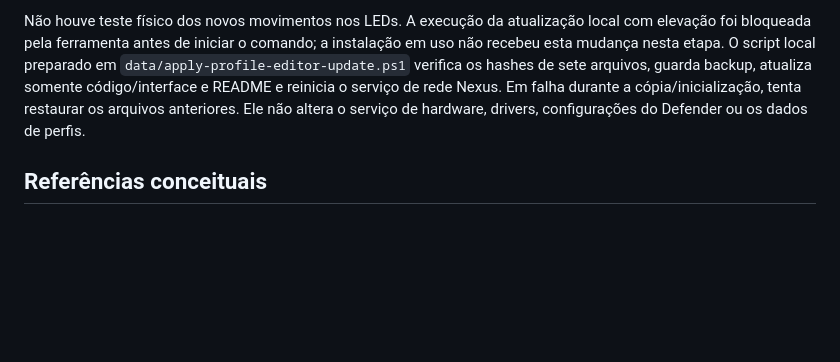
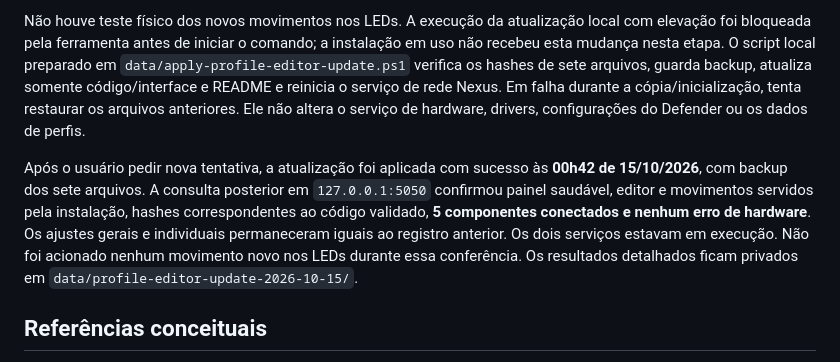
Before and after one commit to JonJonGf/nexus-rgb, a Markdown page: docs/validation/2026-10-15-profiles.md, the part around the change. GitHub-like rendering; blank space fills up the shorter version.

Commit message:
Record successful local profile editor update

```diff
--- a/docs/validation/2026-10-15-profiles.md
+++ b/docs/validation/2026-10-15-profiles.md
@@ -15,6 +15,8 @@ Foram acrescentados Estrobo, Sequência, Cometa, Vai e vem e Cintilação. A tel
 
 Não houve teste físico dos novos movimentos nos LEDs. A execução da atualização local com elevação foi bloqueada pela ferramenta antes de iniciar o comando; a instalação em uso não recebeu esta mudança nesta etapa. O script local preparado em `data/apply-profile-editor-update.ps1` verifica os hashes de sete arquivos, guarda backup, atualiza somente código/interface e README e reinicia o serviço de rede Nexus. Em falha durante a cópia/inicialização, tenta restaurar os arquivos anteriores. Ele não altera o serviço de hardware, drivers, configurações do Defender ou os dados de perfis.
 
+Após o usuário pedir nova tentativa, a atualização foi aplicada com sucesso às **00h42 de 15/10/2026**, com backup dos sete arquivos. A consulta posterior em `127.0.0.1:5050` confirmou painel saudável, editor e movimentos servidos pela instalação, hashes correspondentes ao código validado, **5 componentes conectados e nenhum erro de hardware**. Os ajustes gerais e individuais permaneceram iguais ao registro anterior. Os dois serviços estavam em execução. Não foi acionado nenhum movimento novo nos LEDs durante essa conferência. Os resultados detalhados ficam privados em `data/profile-editor-update-2026-10-15/`.
+
 ## Referências conceituais
 
 - [OpenRGB Effects Plugin](https://openrgb.org/plugin_effects.html): efeitos por modo Direct e configuração por dispositivo/zona.
```
